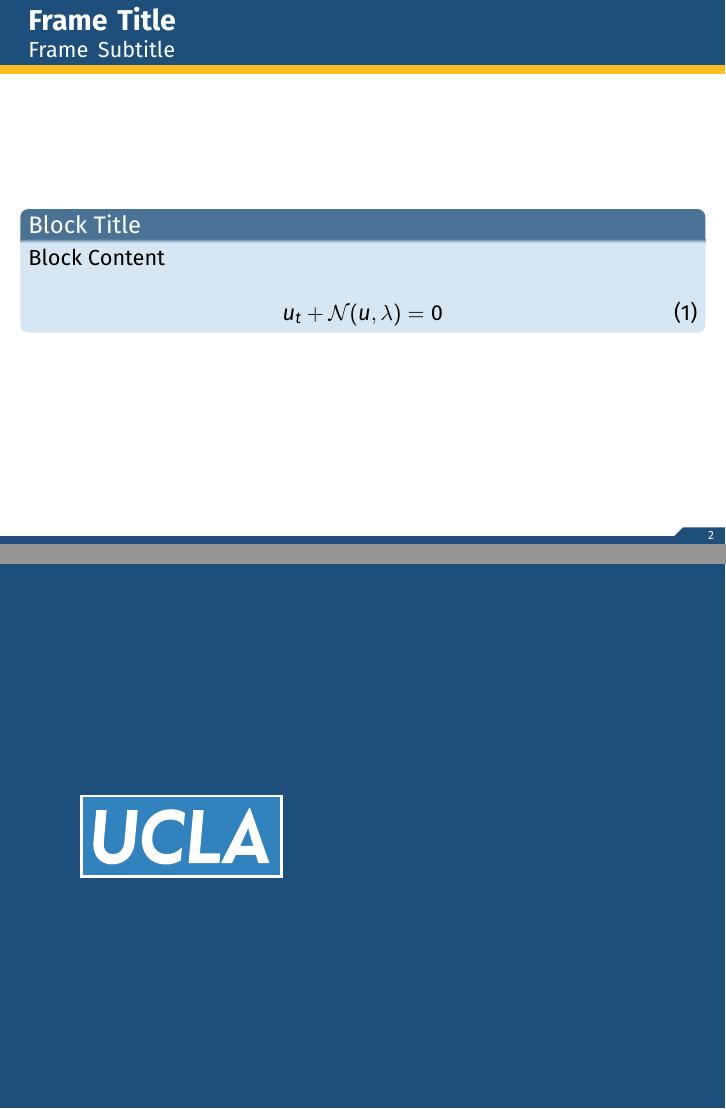
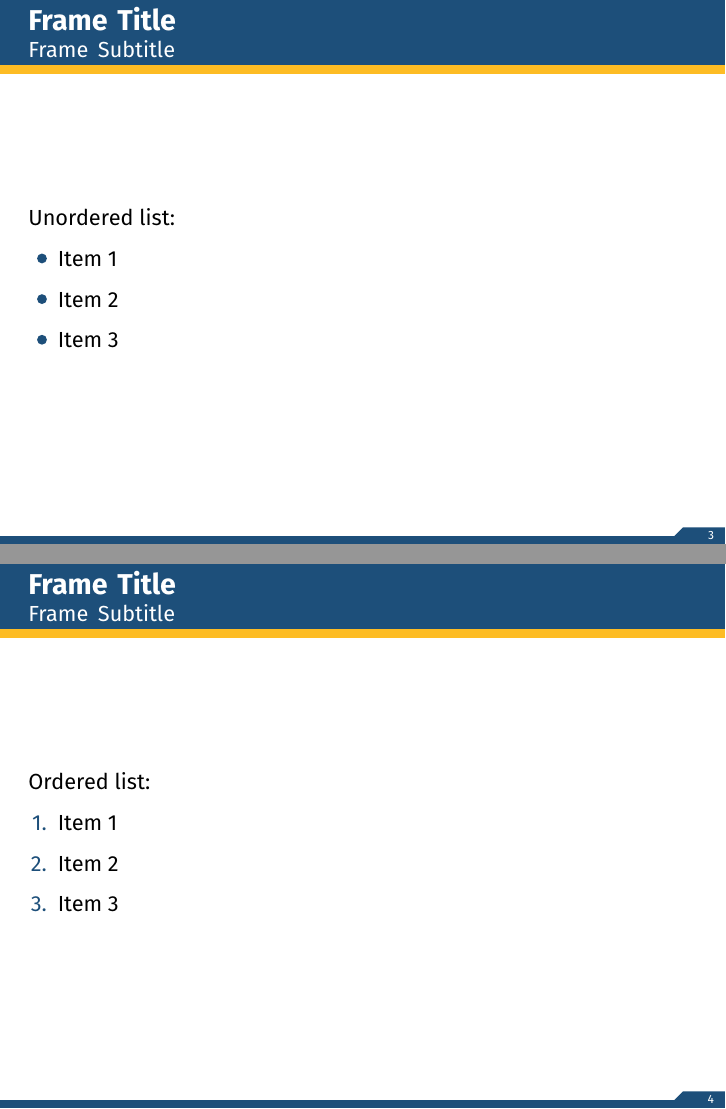
Before and after one commit to 3C0N-MQ3/pinn-presentation, LaTeX slides (PINN.tex): pages 2 and 3 of 3 before the commit and pages 3 and 4 of 5 after it, joined at a grey line. Compiled offline with XeLaTeX.

Commit message:
List samples.

```diff
--- a/PINN.tex
+++ b/PINN.tex
@@ -52,6 +52,30 @@ Yilong Liu}
     \end{block}
 \end{frame}
 
+\begin{frame}{Frame Title}
+\framesubtitle{Frame Subtitle}
+
+Unordered list:
+
+\begin{itemize}
+    \item Item 1
+    \item Item 2
+    \item Item 3
+\end{itemize}
+\end{frame}
+
+\begin{frame}{Frame Title}
+\framesubtitle{Frame Subtitle}
+
+Ordered list:
+
+\begin{enumerate}
+    \item Item 1
+    \item Item 2
+    \item Item 3
+\end{enumerate}
+\end{frame}
+
 % Insert a last slide to hide backups
 \insertLastSlide
 
```
